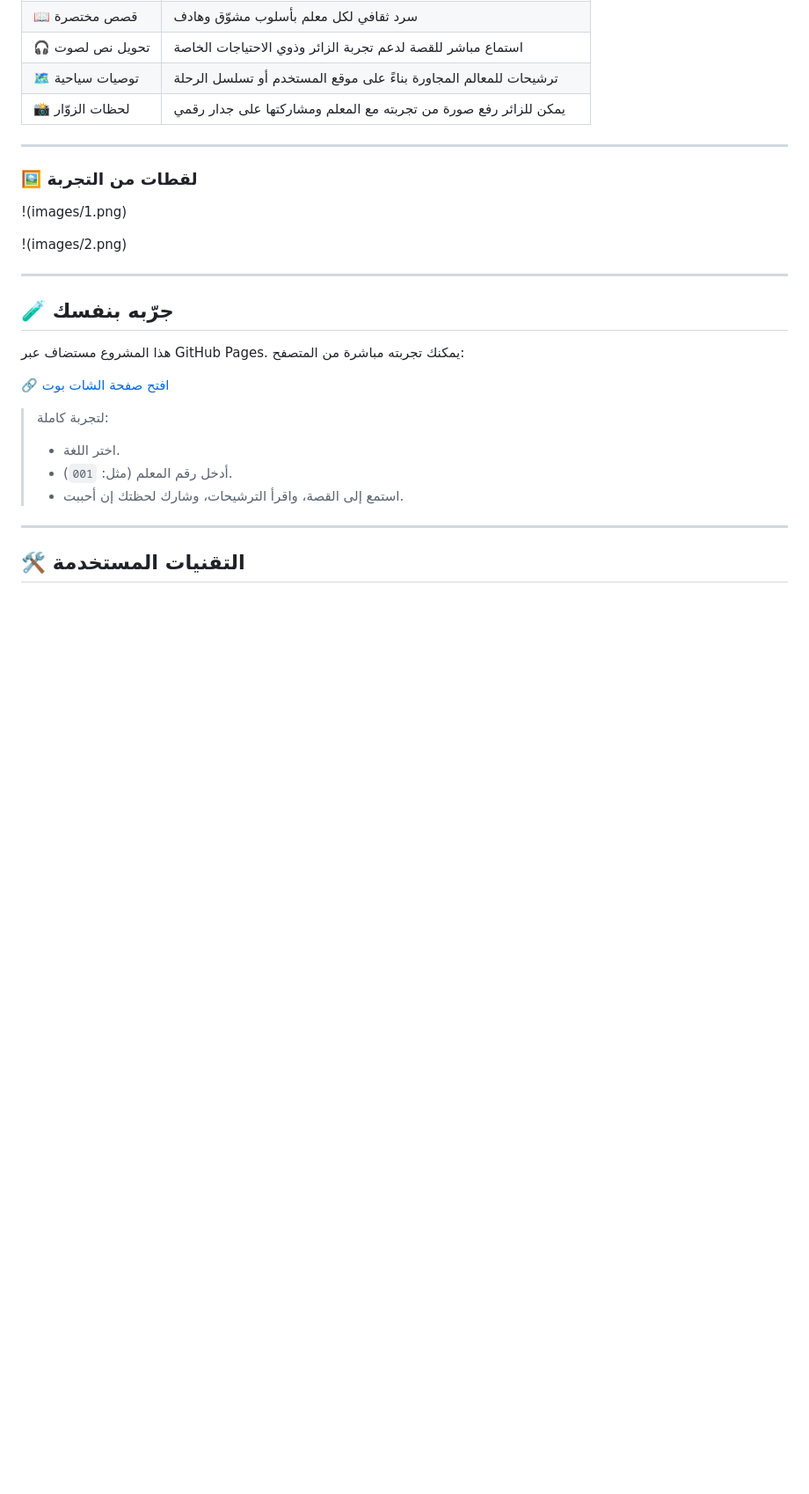
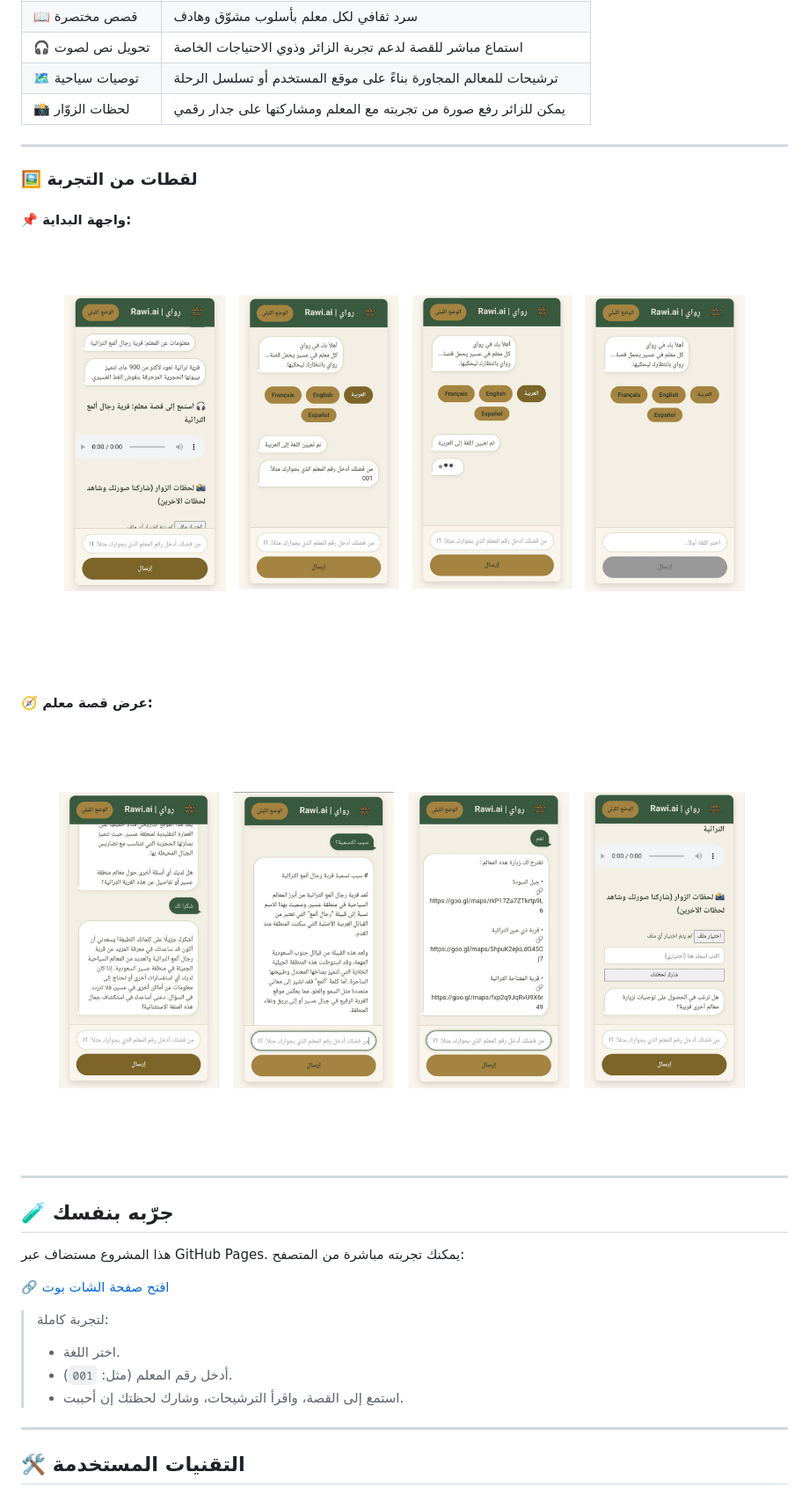
Before and after one commit to Yara-Gimu/Asser_ChatBot, a Markdown page: README.md, the part around the change. Shown: that part at 88% size. GitHub-like rendering; blank space fills up the shorter version.

```diff
--- a/README.md
+++ b/README.md
@@ -37,9 +37,12 @@
 
 ### 🖼️ لقطات من التجربة
 
-!(images/1.png)
+#### 📌 واجهة البداية:
+![واجهة البداية](images/1.png)
 
-!(images/2.png)
+#### 🧭 عرض قصة معلم:
+![قصة معلم](images/2.png)
+
 
 ---
 
```
